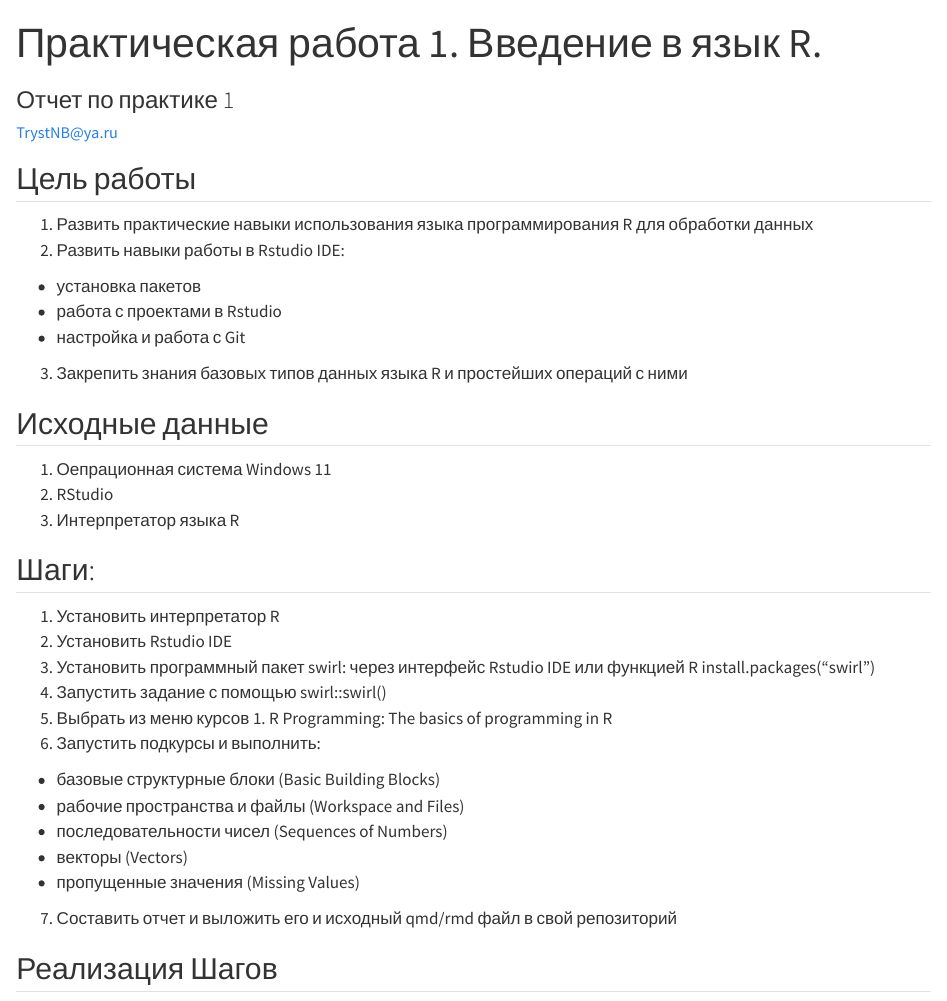
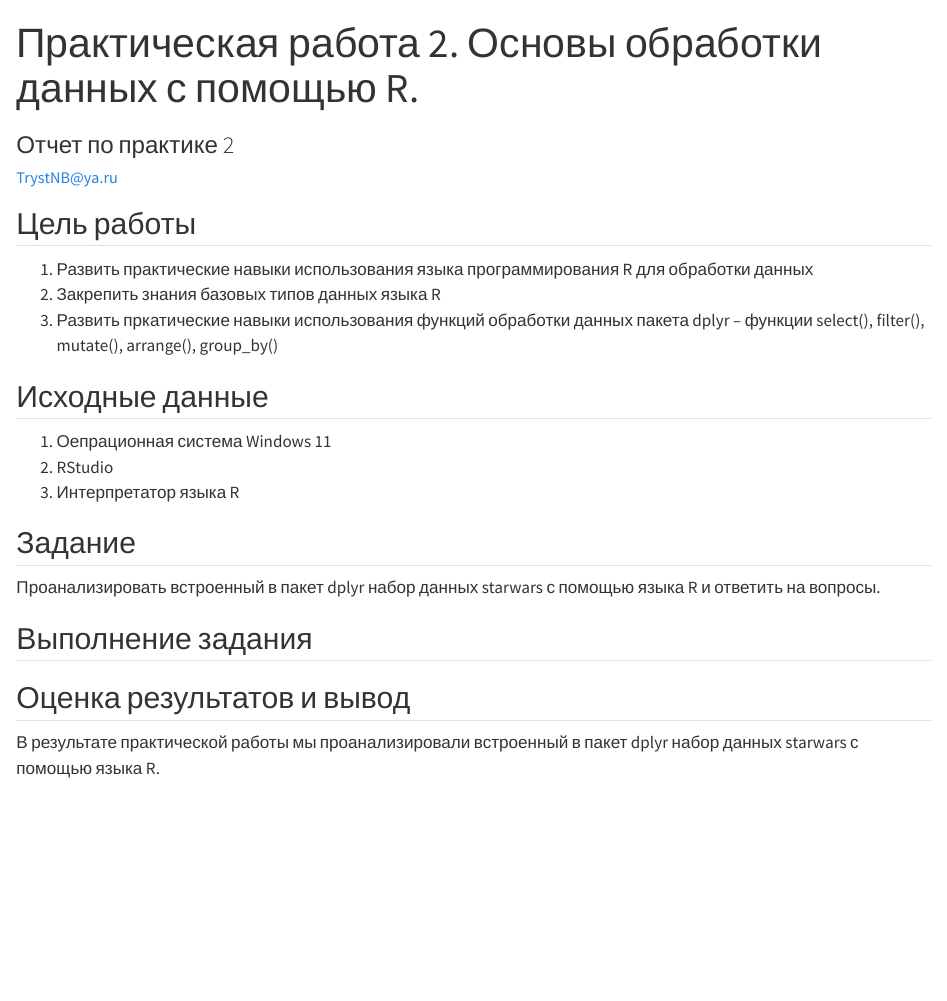
Before and after one commit to w8ofdope/Threat-Hunting, a Quarto document (PR_2/practica2.qmd): the page in a window 1100 px wide, from its top. Rendered offline with R 4.5, knitr and Pandoc in place of Quarto, with nearby package versions; drawn as R Markdown's standard HTML page in place of the format the file asks for.

Commit message:
Update practica2.qmd

```diff
--- a/PR_2/practica2.qmd
+++ b/PR_2/practica2.qmd
@@ -1,6 +1,6 @@
 ---
-title: "Практическая работа 1. Введение в язык R."
-subtitle: "Отчет по практике 1"
+title: "Практическая работа 2. Основы обработки данных с помощью R."
+subtitle: "Отчет по практике 2"
 author: "TrystNB@ya.ru"
 format:
   md:
@@ -10,11 +10,8 @@ format:
 ## Цель работы
 
 1. Развить практические навыки использования языка программирования R для обработки данных
-2. Развить навыки работы в Rstudio IDE:
-  - установка пакетов
-  - работа с проектами в Rstudio
-  - настройка и работа с Git
-3. Закрепить знания базовых типов данных языка R и простейших операций с ними
+2. Закрепить знания базовых типов данных языка R
+3. Развить пркатические навыки использования функций обработки данных пакета dplyr – функции select(), filter(), mutate(), arrange(), group_by()
 
 
 ## Исходные данные
@@ -24,21 +21,18 @@ format:
 3.  Интерпретатор языка R
 
 
-## Шаги:
+## Задание
 
-1. Установить интерпретатор R
-2. Установить Rstudio IDE
-3. Установить программный пакет swirl: через интерфейс Rstudio IDE или функцией R install.packages("swirl")
-4. Запустить задание с помощью swirl::swirl()
-5. Выбрать из меню курсов 1. R Programming: The basics of programming in R
-6. Запустить подкурсы и выполнить:
-  - базовые структурные блоки (Basic Building Blocks)
-  - рабочие пространства и файлы (Workspace and Files)
-  - последовательности чисел (Sequences of Numbers)
-  - векторы (Vectors)
-  - пропущенные значения (Missing Values)
-7. Составить отчет и выложить его и исходный qmd/rmd файл в свой репозиторий
+Проанализировать встроенный в пакет dplyr набор данных starwars с помощью языка R и ответить на вопросы.
+
+
+## Выполнение задания
 
 
 
-## Реализация Шагов
+
+
+
+## Оценка результатов и вывод
+
+В результате практической работы мы проанализировали встроенный в пакет dplyr набор данных starwars с помощью языка R.
```
